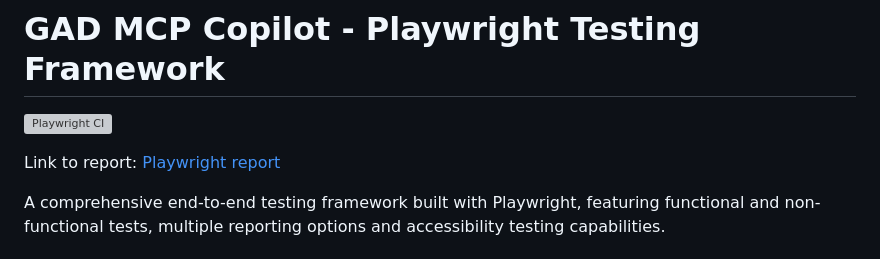
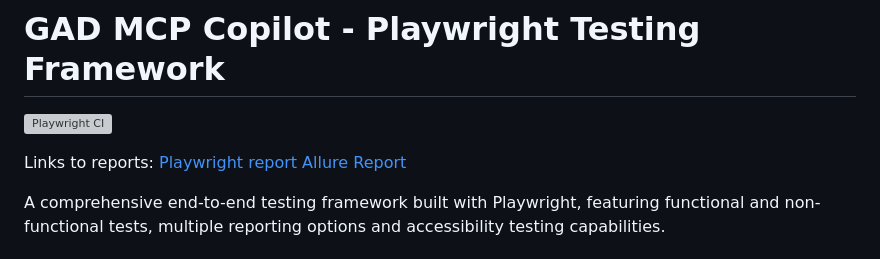
Before and after one commit to bike7/gad-mcp-copilot, a Markdown page: README.md, the part around the change. Rendered like a GitHub page; grey boxes are pictures that could not be loaded.

Commit message:
Update report links in README
Updated report links in README to include Allure Report.

```diff
--- a/README.md
+++ b/README.md
@@ -2,7 +2,7 @@
 
 [![Playwright CI](https://github.com/bike7/gad-mcp-copilot/actions/workflows/playwright.yml/badge.svg)](https://github.com/bike7/gad-mcp-copilot/actions/workflows/playwright.yml)
 
-Link to report: [Playwright report](https://bike7.github.io/gad-mcp-copilot/)
+Links to reports: [ Playwright report ](https://bike7.github.io/gad-mcp-copilot/playwright/) [ Allure Report ](https://bike7.github.io/gad-mcp-copilot/allure/)
 
 A comprehensive end-to-end testing framework built with Playwright, featuring functional and non-functional tests, multiple reporting options and accessibility testing capabilities.
 
```
